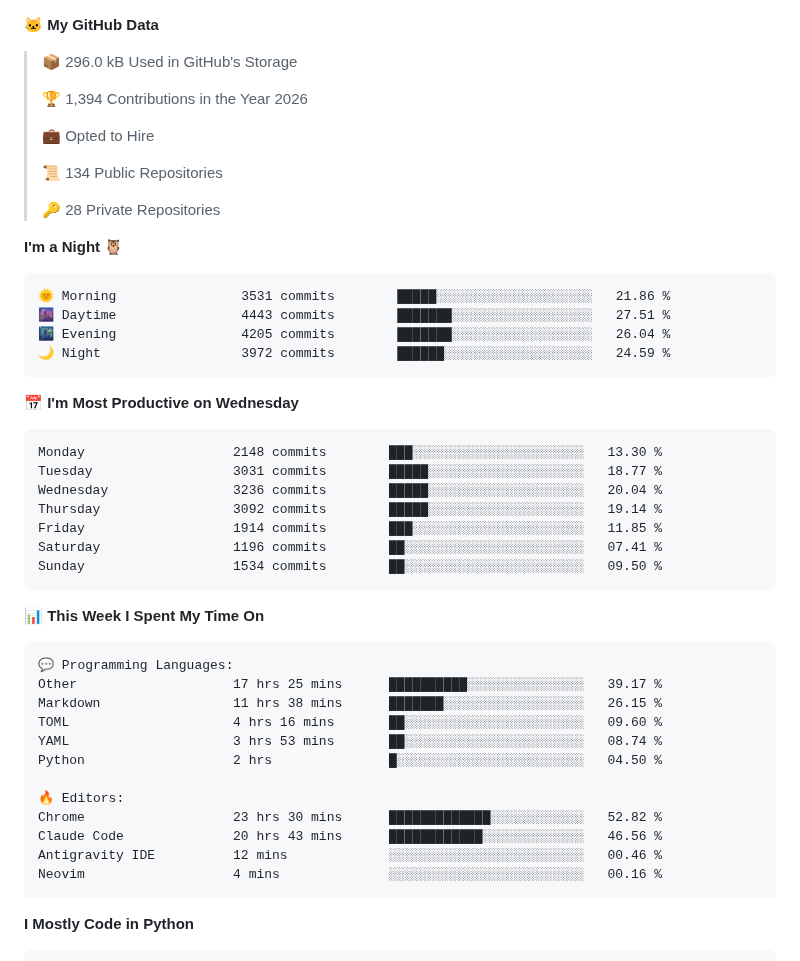
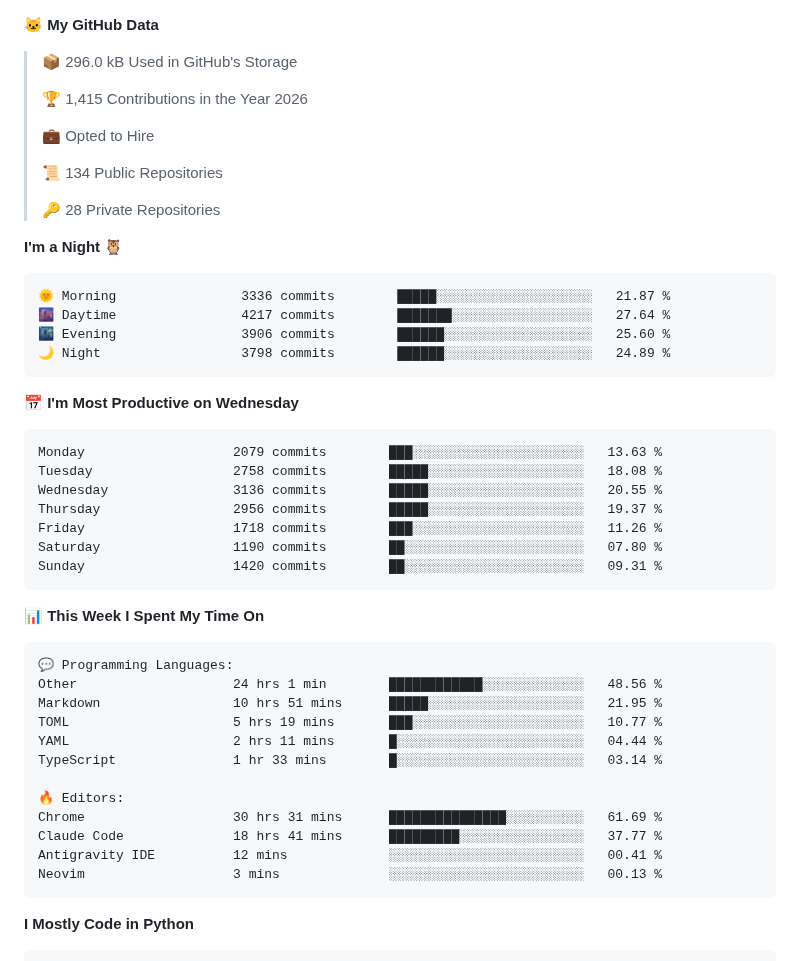
Before and after one commit to chck/chck, a Markdown page: README.md, the part around one of its changes. Drawn GitHub-style; folded sections open.

Commit message:
Updated with Dev Metrics

````diff
--- a/README.md
+++ b/README.md
@@ -16,7 +16,7 @@
 
 > 📦 296.0 kB Used in GitHub's Storage
  >
-> 🏆 1,394 Contributions in the Year 2026
+> 🏆 1,415 Contributions in the Year 2026
  >
 > 💼 Opted to Hire
  >
@@ -27,21 +27,21 @@
 **I'm a Night 🦉**
 
 ```text
-🌞 Morning                3531 commits        █████░░░░░░░░░░░░░░░░░░░░   21.86 %
-🌆 Daytime                4443 commits        ███████░░░░░░░░░░░░░░░░░░   27.51 %
-🌃 Evening                4205 commits        ███████░░░░░░░░░░░░░░░░░░   26.04 %
-🌙 Night                  3972 commits        ██████░░░░░░░░░░░░░░░░░░░   24.59 %
+🌞 Morning                3336 commits        █████░░░░░░░░░░░░░░░░░░░░   21.87 %
+🌆 Daytime                4217 commits        ███████░░░░░░░░░░░░░░░░░░   27.64 %
+🌃 Evening                3906 commits        ██████░░░░░░░░░░░░░░░░░░░   25.60 %
+🌙 Night                  3798 commits        ██████░░░░░░░░░░░░░░░░░░░   24.89 %
 ```
 📅 **I'm Most Productive on Wednesday**
 
 ```text
-Monday                   2148 commits        ███░░░░░░░░░░░░░░░░░░░░░░   13.30 %
-Tuesday                  3031 commits        █████░░░░░░░░░░░░░░░░░░░░   18.77 %
-Wednesday                3236 commits        █████░░░░░░░░░░░░░░░░░░░░   20.04 %
-Thursday                 3092 commits        █████░░░░░░░░░░░░░░░░░░░░   19.14 %
-Friday                   1914 commits        ███░░░░░░░░░░░░░░░░░░░░░░   11.85 %
-Saturday                 1196 commits        ██░░░░░░░░░░░░░░░░░░░░░░░   07.41 %
-Sunday                   1534 commits        ██░░░░░░░░░░░░░░░░░░░░░░░   09.50 %
+Monday                   2079 commits        ███░░░░░░░░░░░░░░░░░░░░░░   13.63 %
+Tuesday                  2758 commits        █████░░░░░░░░░░░░░░░░░░░░   18.08 %
+Wednesday                3136 commits        █████░░░░░░░░░░░░░░░░░░░░   20.55 %
+Thursday                 2956 commits        █████░░░░░░░░░░░░░░░░░░░░   19.37 %
+Friday                   1718 commits        ███░░░░░░░░░░░░░░░░░░░░░░   11.26 %
+Saturday                 1190 commits        ██░░░░░░░░░░░░░░░░░░░░░░░   07.80 %
+Sunday                   1420 commits        ██░░░░░░░░░░░░░░░░░░░░░░░   09.31 %
 ```
 
 
@@ -49,17 +49,17 @@ Sunday                   1534 commits        ██░░░░░░░░░
 
 ```text
 💬 Programming Languages:
-Other                    17 hrs 25 mins      ██████████░░░░░░░░░░░░░░░   39.17 %
-Markdown                 11 hrs 38 mins      ███████░░░░░░░░░░░░░░░░░░   26.15 %
-TOML                     4 hrs 16 mins       ██░░░░░░░░░░░░░░░░░░░░░░░   09.60 %
-YAML                     3 hrs 53 mins       ██░░░░░░░░░░░░░░░░░░░░░░░   08.74 %
-Python                   2 hrs               █░░░░░░░░░░░░░░░░░░░░░░░░   04.50 %
+Other                    24 hrs 1 min        ████████████░░░░░░░░░░░░░   48.56 %
+Markdown                 10 hrs 51 mins      █████░░░░░░░░░░░░░░░░░░░░   21.95 %
+TOML                     5 hrs 19 mins       ███░░░░░░░░░░░░░░░░░░░░░░   10.77 %
+YAML                     2 hrs 11 mins       █░░░░░░░░░░░░░░░░░░░░░░░░   04.44 %
+TypeScript               1 hr 33 mins        █░░░░░░░░░░░░░░░░░░░░░░░░   03.14 %
 
 🔥 Editors:
-Chrome                   23 hrs 30 mins      █████████████░░░░░░░░░░░░   52.82 %
-Claude Code              20 hrs 43 mins      ████████████░░░░░░░░░░░░░   46.56 %
-Antigravity IDE          12 mins             ░░░░░░░░░░░░░░░░░░░░░░░░░   00.46 %
-Neovim                   4 mins              ░░░░░░░░░░░░░░░░░░░░░░░░░   00.16 %
+Chrome                   30 hrs 31 mins      ███████████████░░░░░░░░░░   61.69 %
+Claude Code              18 hrs 41 mins      █████████░░░░░░░░░░░░░░░░   37.77 %
+Antigravity IDE          12 mins             ░░░░░░░░░░░░░░░░░░░░░░░░░   00.41 %
+Neovim                   3 mins              ░░░░░░░░░░░░░░░░░░░░░░░░░   00.13 %
 ```
 
 **I Mostly Code in Python**
````
Also changed, not shown: other parts of README.md (+1 -1 lines), assets/bar_graph.png.
